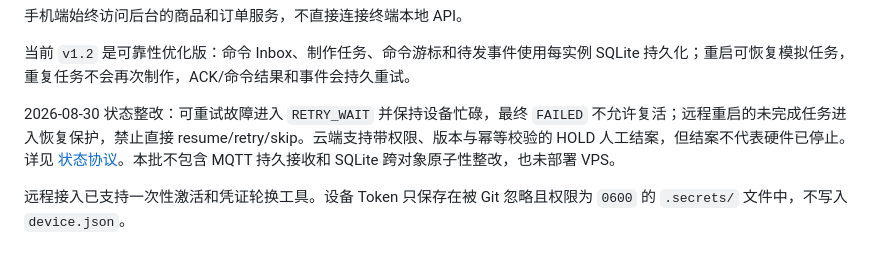
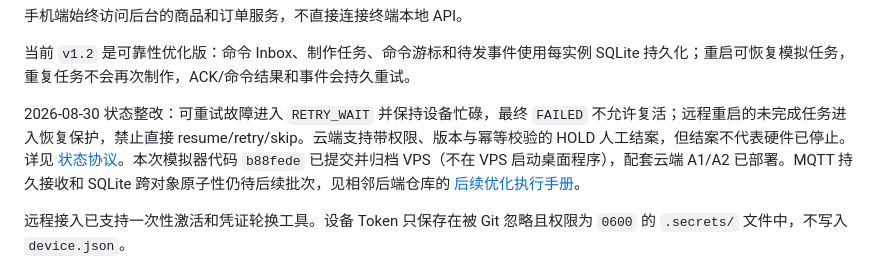
Before and after one commit to woodbridgehi/coffee-terminal-simulator, a Markdown page: README.md, the part around the change. Drawn GitHub-style.

Commit message:
docs: record paired cloud deployment and next optimization steps

```diff
--- a/README.md
+++ b/README.md
@@ -16,7 +16,7 @@
 
 当前 `v1.2` 是可靠性优化版：命令 Inbox、制作任务、命令游标和待发事件使用每实例 SQLite 持久化；重启可恢复模拟任务，重复任务不会再次制作，ACK/命令结果和事件会持久重试。
 
-2026-08-30 状态整改：可重试故障进入 `RETRY_WAIT` 并保持设备忙碌，最终 `FAILED` 不允许复活；远程重启的未完成任务进入恢复保护，禁止直接 resume/retry/skip。云端支持带权限、版本与幂等校验的 HOLD 人工结案，但结案不代表硬件已停止。详见 [状态协议](coffee-terminal/API.md#暂停重试与重启恢复2026-08-30)。本批不包含 MQTT 持久接收和 SQLite 跨对象原子性整改，也未部署 VPS。
+2026-08-30 状态整改：可重试故障进入 `RETRY_WAIT` 并保持设备忙碌，最终 `FAILED` 不允许复活；远程重启的未完成任务进入恢复保护，禁止直接 resume/retry/skip。云端支持带权限、版本与幂等校验的 HOLD 人工结案，但结案不代表硬件已停止。详见 [状态协议](coffee-terminal/API.md#暂停重试与重启恢复2026-08-30)。本次模拟器代码 `b88fede` 已提交并归档 VPS（不在 VPS 启动桌面程序），配套云端 A1/A2 已部署。MQTT 持久接收和 SQLite 跨对象原子性仍待后续批次，见相邻后端仓库的 [后续优化执行手册](../coffee-cloud-mvp/docs/optimization-roadmap-2026-08-30.md)。
 
 远程接入已支持一次性激活和凭证轮换工具。设备 Token 只保存在被 Git 忽略且权限为 `0600` 的 `.secrets/` 文件中，不写入 `device.json`。
 
```
